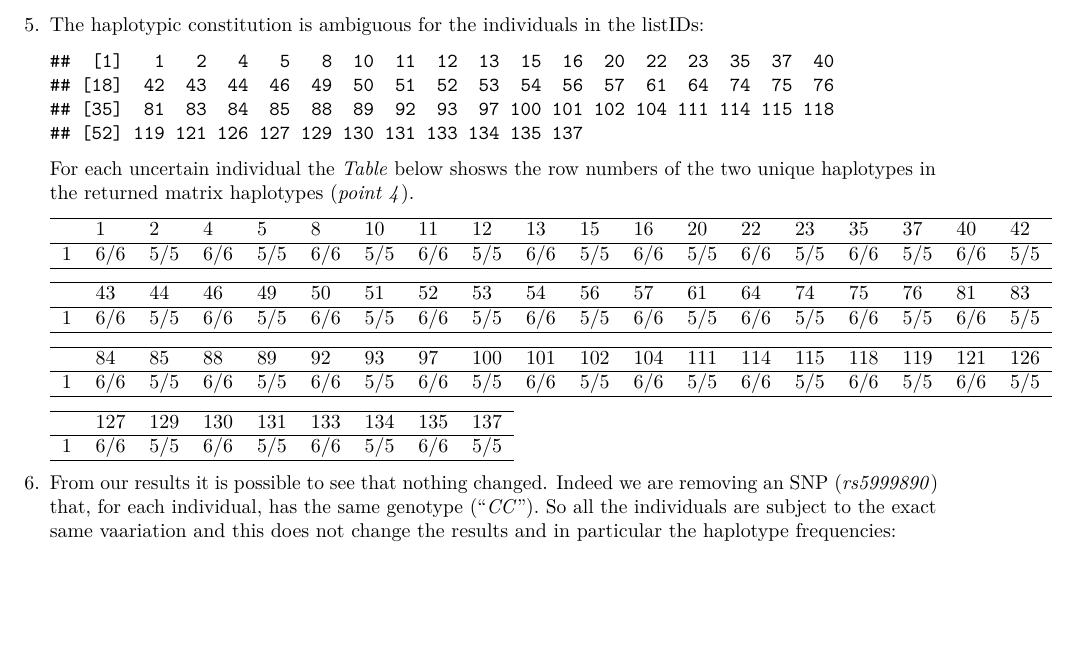
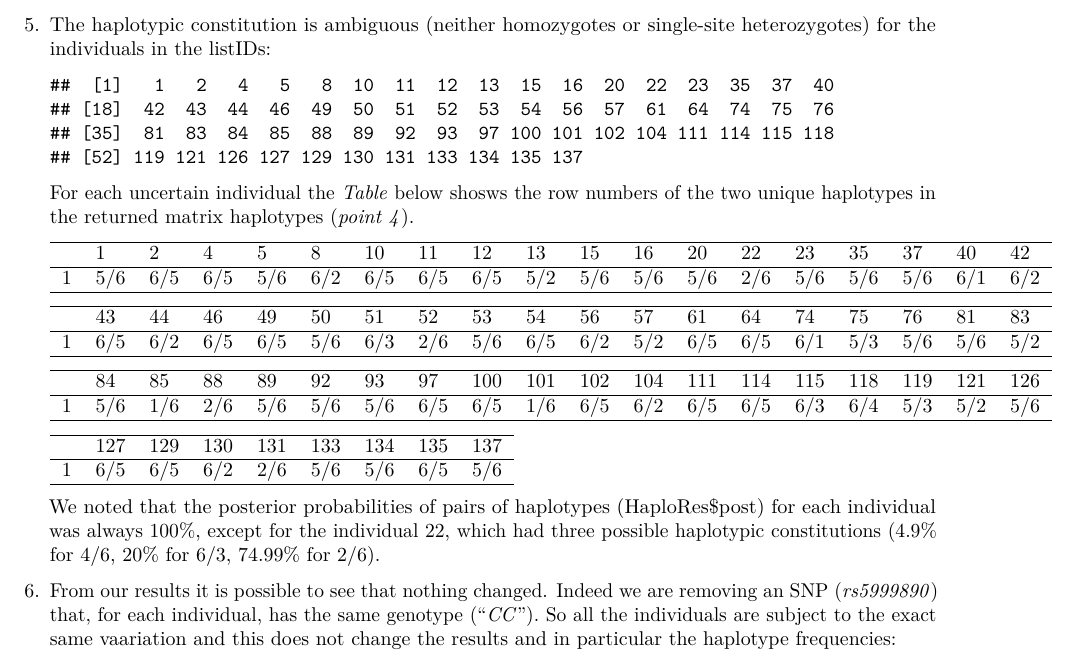
Before and after one commit to vgenna/HW4, an R Markdown document (HW4.Rmd): part of page 2 of 2 before the commit and part of page 2 of 3 after it, cut so that both start at the same text, the shorter picture padded with empty space. The pictures show the output file HW4.pdf that the author committed with the source.

Commit message:
da mandare

````diff
--- a/HW4.Rmd
+++ b/HW4.Rmd
@@ -136,7 +136,7 @@ mostCommonHaplotype = HaploRes$haplotype[indexMax,]
         \end{tabular}
 
 \newpage
-5. The haplotypic constitution is ambiguous for the individuals in the listIDs:
+5. The haplotypic constitution is ambiguous (neither homozygotes or single-site heterozygotes) for the individuals in the listIDs:
     ```{r, echo=FALSE, include=TRUE}
     #5
     #names(table(Y[4,]))[2]
@@ -163,7 +163,7 @@ mostCommonHaplotype = HaploRes$haplotype[indexMax,]
       \hline
      & 1 & 2 & 4 & 5 & 8 & 10 & 11 & 12 & 13 & 15 & 16 & 20 & 22 & 23 & 35 & 37 & 40 & 42 \\
       \hline
-    1 & 6/6 & 5/5 & 6/6 & 5/5 & 6/6 & 5/5 & 6/6 & 5/5 & 6/6 & 5/5 & 6/6 & 5/5 & 6/6 & 5/5 & 6/6 & 5/5 & 6/6 & 5/5 \\
+    1 & 5/6 & 6/5 & 6/5 & 5/6 & 6/2 & 6/5 & 6/5 & 6/5 & 5/2 & 5/6 & 5/6 & 5/6 & 2/6 & 5/6 & 5/6 & 5/6 & 6/1 & 6/2 \\
        \hline
     \end{tabular}
 
@@ -171,7 +171,7 @@ mostCommonHaplotype = HaploRes$haplotype[indexMax,]
       \hline
      & 43 & 44 & 46 & 49 & 50 & 51 & 52 & 53 & 54 & 56 & 57 & 61 & 64 & 74 & 75 & 76 & 81 & 83 \\
       \hline
-    1 & 6/6 & 5/5 & 6/6 & 5/5 & 6/6 & 5/5 & 6/6 & 5/5 & 6/6 & 5/5 & 6/6 & 5/5 & 6/6 & 5/5 & 6/6 & 5/5 & 6/6 & 5/5 \\
+    1 & 6/5 & 6/2 & 6/5 & 6/5 & 5/6 & 6/3 & 2/6 & 5/6 & 6/5 & 6/2 & 5/2 & 6/5 & 6/5 & 6/1 & 5/3 & 5/6 & 5/6 & 5/2 \\
        \hline
     \end{tabular}
 
@@ -179,7 +179,7 @@ mostCommonHaplotype = HaploRes$haplotype[indexMax,]
       \hline
      & 84 & 85 & 88 & 89 & 92 & 93 & 97 & 100 & 101 & 102 & 104 & 111 & 114 & 115 & 118 & 119 & 121 & 126 \\
       \hline
-    1 & 6/6 & 5/5 & 6/6 & 5/5 & 6/6 & 5/5 & 6/6 & 5/5 & 6/6 & 5/5 & 6/6 & 5/5 & 6/6 & 5/5 & 6/6 & 5/5 & 6/6 & 5/5 \\
+    1 & 5/6 & 1/6 & 2/6 & 5/6 & 5/6 & 5/6 & 6/5 & 6/5 & 1/6 & 6/5 & 6/2 & 6/5 & 6/5 & 6/3 & 6/4 & 5/3 & 5/2 & 5/6 \\
        \hline
     \end{tabular}
 
@@ -187,11 +187,11 @@ mostCommonHaplotype = HaploRes$haplotype[indexMax,]
       \hline
      & 127 & 129 & 130 & 131 & 133 & 134 & 135 & 137 \\
       \hline
-    1 & 6/6 & 5/5 & 6/6 & 5/5 & 6/6 & 5/5 & 6/6 & 5/5 \\
+    1 & 6/5 & 6/5 & 6/2 & 2/6 & 5/6 & 5/6 & 6/5 & 5/6 \\
        \hline
     \end{tabular}
 
-    We noted that the posterior probabilities of pairs of haplotypes (HaploRes$post) for each individual was always 100%, except for the individual 22, which had three possible haplotypic constitutions (4.9% for 4/6, 20% for 3/6, 74.99% for 6/2).
+    We noted that the posterior probabilities of pairs of haplotypes (HaploRes$post) for each individual was always 100%, except for the individual 22, which had three possible haplotypic constitutions (4.9% for 4/6, 20% for 6/3, 74.99% for 2/6).
 
 
 6. From our results it is possible to see that nothing changed. Indeed we are removing an SNP (\textit{rs5999890}) that, for each individual, has the same genotype ("\textit{CC}"). So all the individuals are subject to the exact same vaariation and this does not change the results and in particular the haplotype frequencies:
````
Also changed, not shown: Homework4.R (+1 -1 lines), HW4.pdf, HW4.Rmd (4 more changed lines).
